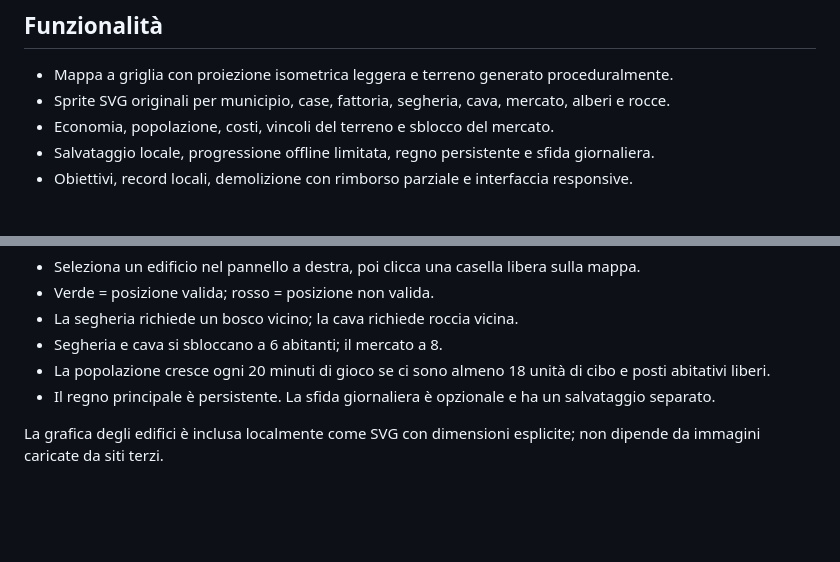
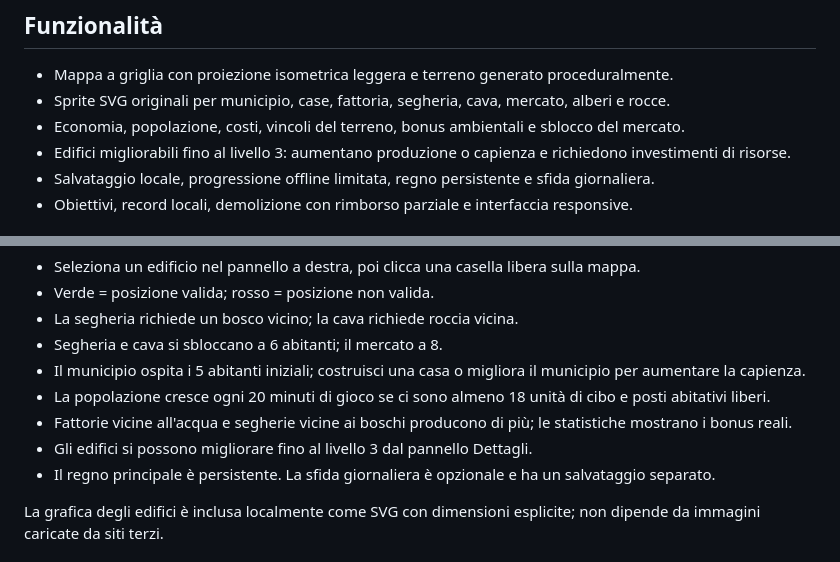
Before and after one commit to VairaSimone/Microregno, a Markdown page: README.md, 2 parts joined by grey strips. Rendered like a GitHub page; blank space fills up the shorter version.

Commit message:
Document building progression and corrected economy

```diff
--- a/README.md
+++ b/README.md
@@ -5,7 +5,8 @@ Gestionale fantasy 2D nel browser: costruisci un regno, gestisci risorse e popol
 ## Funzionalità
 - Mappa a griglia con proiezione isometrica leggera e terreno generato proceduralmente.
 - Sprite SVG originali per municipio, case, fattoria, segheria, cava, mercato, alberi e rocce.
-- Economia, popolazione, costi, vincoli del terreno e sblocco del mercato.
+- Economia, popolazione, costi, vincoli del terreno, bonus ambientali e sblocco del mercato.
+- Edifici migliorabili fino al livello 3: aumentano produzione o capienza e richiedono investimenti di risorse.
 - Salvataggio locale, progressione offline limitata, regno persistente e sfida giornaliera.
 - Obiettivi, record locali, demolizione con rimborso parziale e interfaccia responsive.
 
@@ -23,7 +24,10 @@ Il primo obiettivo è portare il borgo a **8 abitanti**. La guida in gioco segue
 - Verde = posizione valida; rosso = posizione non valida.
 - La segheria richiede un bosco vicino; la cava richiede roccia vicina.
 - Segheria e cava si sbloccano a 6 abitanti; il mercato a 8.
+- Il municipio ospita i 5 abitanti iniziali; costruisci una casa o migliora il municipio per aumentare la capienza.
 - La popolazione cresce ogni 20 minuti di gioco se ci sono almeno 18 unità di cibo e posti abitativi liberi.
+- Fattorie vicine all'acqua e segherie vicine ai boschi producono di più; le statistiche mostrano i bonus reali.
+- Gli edifici si possono migliorare fino al livello 3 dal pannello Dettagli.
 - Il regno principale è persistente. La sfida giornaliera è opzionale e ha un salvataggio separato.
 
 La grafica degli edifici è inclusa localmente come SVG con dimensioni esplicite; non dipende da immagini caricate da siti terzi.
```
